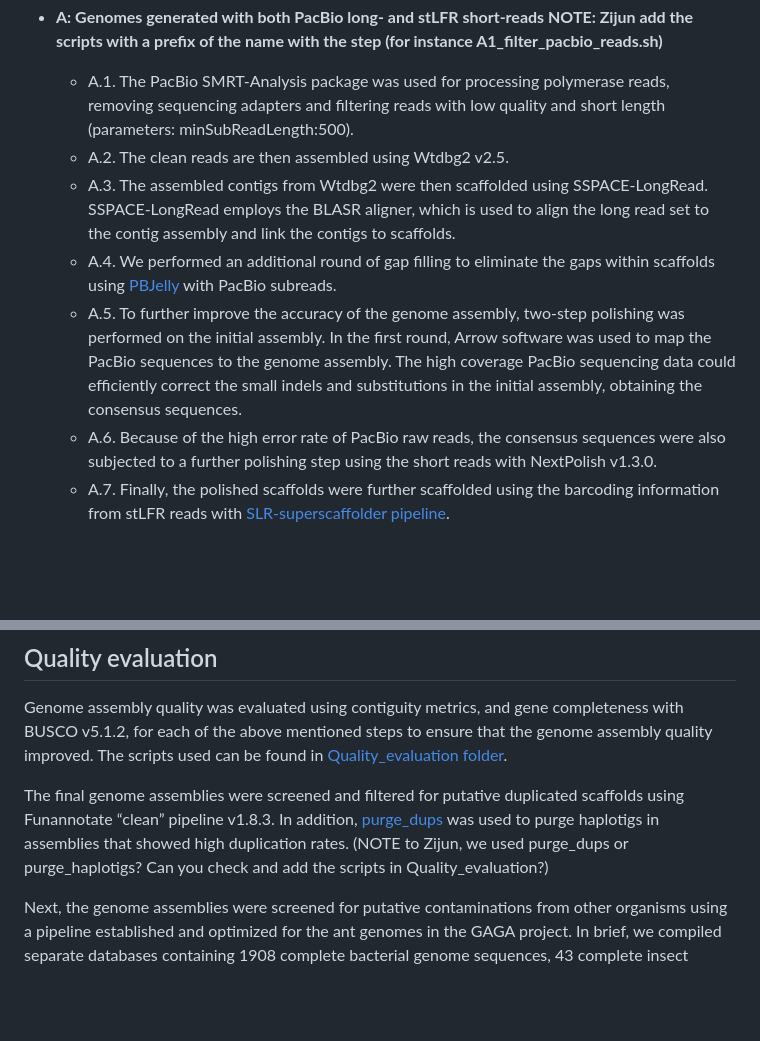
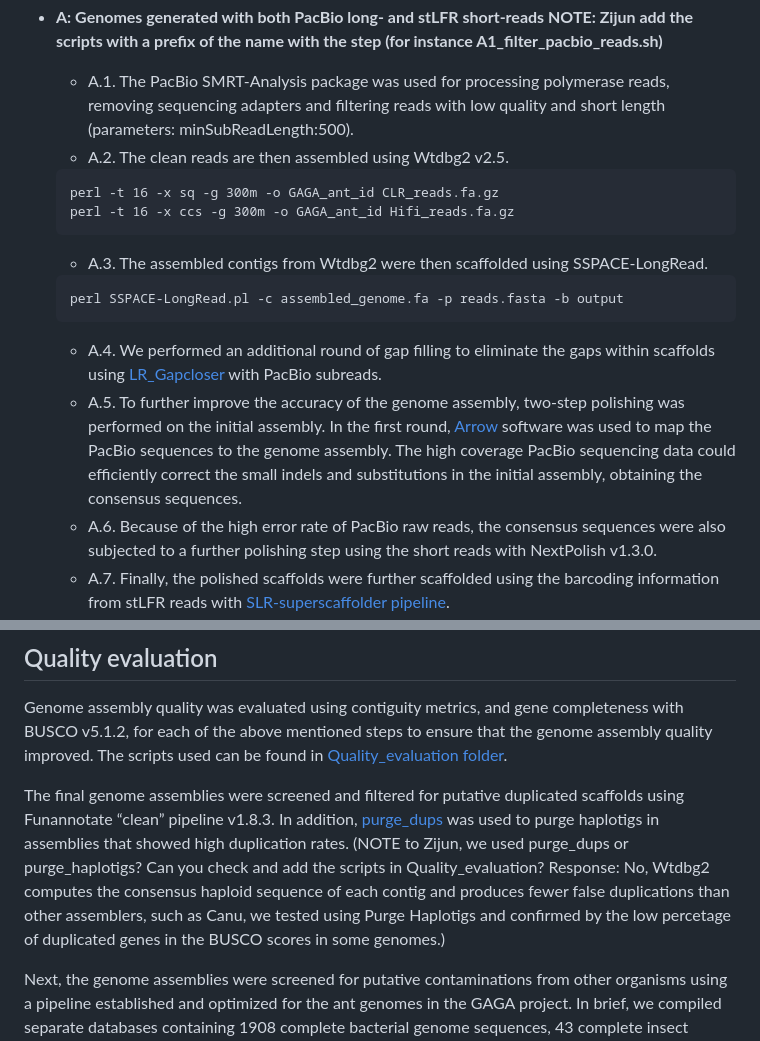
Before and after one commit to schraderL/GAGA, a Markdown page: Scripts/01_Genome_assembly/README.md, 2 parts joined by grey strips. GitHub-like rendering; blank space fills up the shorter version.

````diff
--- a/Scripts/01_Genome_assembly/README.md
+++ b/Scripts/01_Genome_assembly/README.md
@@ -7,9 +7,16 @@ We aimed to generate both long-read PacBio and single-tube long fragment read (s
 - **A: Genomes generated with both PacBio long- and stLFR short-reads NOTE: Zijun add the scripts with a prefix of the name with the step (for instance A1_filter_pacbio_reads.sh)**
    - A.1. The PacBio SMRT-Analysis package was used for processing polymerase reads, removing sequencing adapters and filtering reads with low quality and short length (parameters: minSubReadLength:500).
    - A.2. The clean reads are then assembled using Wtdbg2 v2.5.
-   - A.3. The assembled contigs from Wtdbg2 were then scaffolded using SSPACE-LongRead. SSPACE-LongRead employs the BLASR aligner, which is used to align the long read set to the contig assembly and link the contigs to scaffolds.
-   - A.4. We performed an additional round of gap filling to eliminate the gaps within scaffolds using [PBJelly](https://github.com/alvaralmstedt/Tutorials/wiki/Gap-closing-with-PBJelly) with PacBio subreads.
-   - A.5. To further improve the accuracy of the genome assembly, two-step polishing was performed on the initial assembly. In the first round, Arrow software was used to map the PacBio sequences to the genome assembly. The high coverage PacBio sequencing data could efficiently correct the small indels and substitutions in the initial assembly, obtaining the consensus sequences.
+   ```
+   perl -t 16 -x sq -g 300m -o GAGA_ant_id CLR_reads.fa.gz
+   perl -t 16 -x ccs -g 300m -o GAGA_ant_id Hifi_reads.fa.gz
+   ```
+   - A.3. The assembled contigs from Wtdbg2 were then scaffolded using SSPACE-LongRead.
+   ```
+   perl SSPACE-LongRead.pl -c assembled_genome.fa -p reads.fasta -b output
+   ```
+   - A.4. We performed an additional round of gap filling to eliminate the gaps within scaffolds using [LR_Gapcloser](https://github.com/CAFS-bioinformatics/LR_Gapcloser) with PacBio subreads.
+   - A.5. To further improve the accuracy of the genome assembly, two-step polishing was performed on the initial assembly. In the first round, [Arrow](https://github.com/skoren/ArrowGrid) software was used to map the PacBio sequences to the genome assembly. The high coverage PacBio sequencing data could efficiently correct the small indels and substitutions in the initial assembly, obtaining the consensus sequences.
    - A.6. Because of the high error rate of PacBio raw reads, the consensus sequences were also subjected to a further polishing step using the short reads with NextPolish v1.3.0.
    - A.7. Finally, the polished scaffolds were further scaffolded using the barcoding information from stLFR reads with [SLR-superscaffolder pipeline](https://github.com/BGI-Qingdao/SLR-superscaffolder).
 
@@ -37,7 +44,7 @@ We generated HiC libraries for 15 ant species, which we further used to curate,
 ## Quality evaluation
 Genome assembly quality was evaluated using contiguity metrics, and gene completeness with BUSCO v5.1.2, for each of the above mentioned steps to ensure that the genome assembly quality improved. The scripts used can be found in [Quality_evaluation folder](Quality_evaluation).
 
-The final genome assemblies were screened and filtered for putative duplicated scaffolds using Funannotate “clean” pipeline v1.8.3. In addition, [purge_dups](https://github.com/dfguan/purge_dups) was used to purge haplotigs in assemblies that showed high duplication rates. (NOTE to Zijun, we used purge_dups or purge_haplotigs? Can you check and add the scripts in Quality_evaluation?)
+The final genome assemblies were screened and filtered for putative duplicated scaffolds using Funannotate “clean” pipeline v1.8.3. In addition, [purge_dups](https://github.com/dfguan/purge_dups) was used to purge haplotigs in assemblies that showed high duplication rates. (NOTE to Zijun, we used purge_dups or purge_haplotigs? Can you check and add the scripts in Quality_evaluation? Response: No, Wtdbg2 computes the consensus haploid sequence of each contig and produces fewer false duplications than other assemblers, such as Canu, we tested using Purge Haplotigs and confirmed by the low percetage of duplicated genes in the BUSCO scores in some genomes.)
 
 Next, the genome assemblies were screened for putative contaminations from other organisms using a pipeline established and optimized for the ant genomes in the GAGA project.  In brief, we compiled separate databases containing 1908 complete bacterial genome sequences, 43 complete insect genome sequences, as well as databases containing corresponding bacterial or insect CDS sequences. We divided the genome assembly in 2000 bp sliding windows (overlap 500 bp) and searched each window against the different insect and bacterial databases using mmseqs (release_12-113e3) and identified the single best hit (according to bitscore) for each sliding window against each database. For each scaffold, we calculated the ratio of windows showing higher similarity to bacterial than to eukaryotic databases and used this, along with coverage and GC content information, as lines of evidence to identify contaminant scaffolds. (ADD LINK TO GITHUB REPO)
 
````
